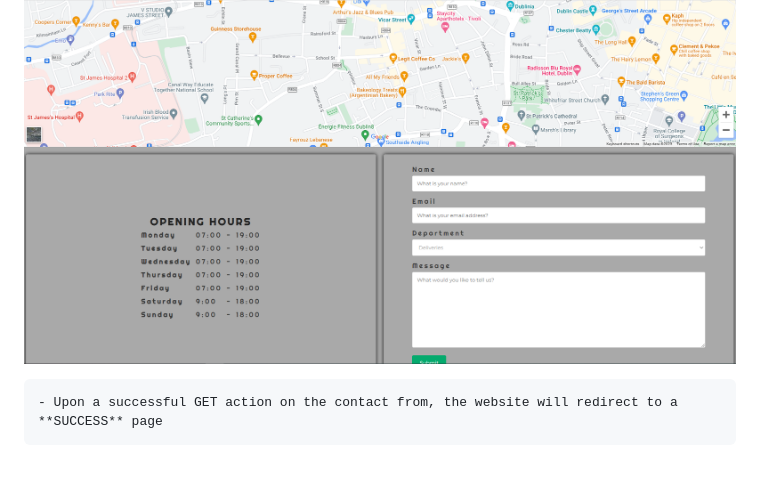
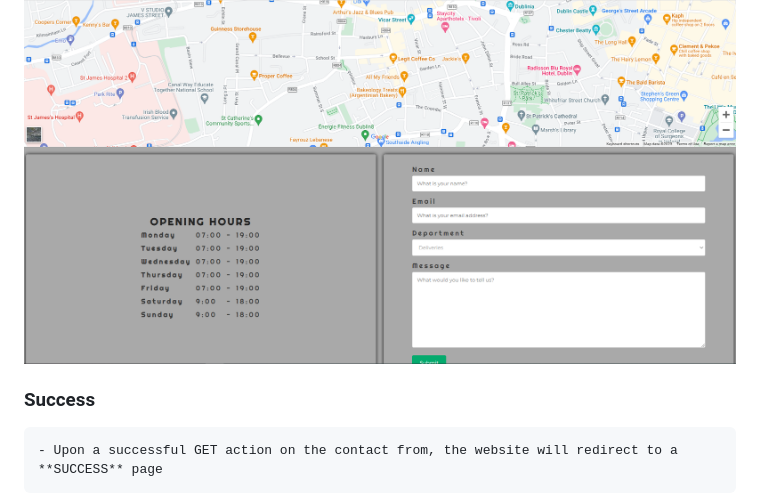
Before and after one commit to acristiancsiki/HTML-CSS, a Markdown page: README.md, the part around one of its changes. GitHub-like rendering; blank space fills up the shorter version.

```diff
--- a/README.md
+++ b/README.md
@@ -69,6 +69,7 @@ Love coffee it is a website for a startup coffee shop, offering basic informatio
 
 ![Love Coffee Contant](https://github.com/acristiancsiki/HTML-CSS/blob/main/assets/images/contact.PNG)
 
+ ### Success
     - Upon a successful GET action on the contact from, the website will redirect to a **SUCCESS** page
 
 ![Love Coffee after a successful contact form submission](https://github.com/acristiancsiki/HTML-CSS/blob/main/assets/images/success.PNG)
```
Also changed, not shown: other parts of README.md (+5 -0 lines).
